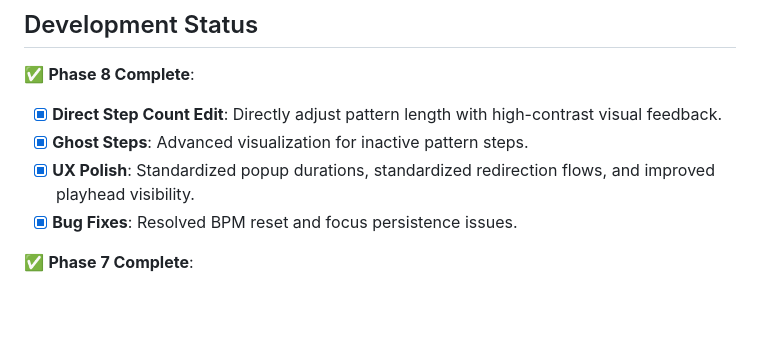
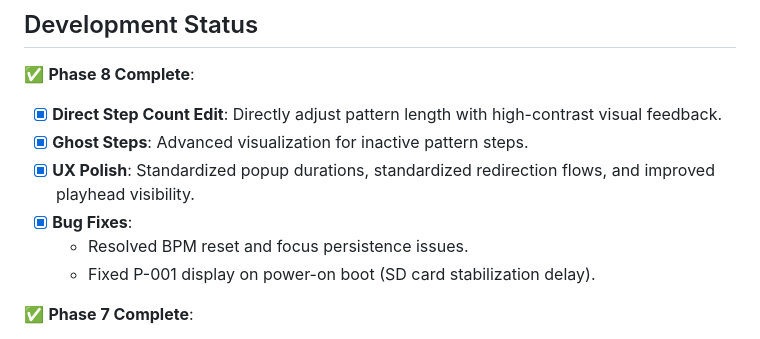
Before and after one commit to ardaeden/DrumModule, a Markdown page: README.md, the part around the change. Rendered like a GitHub page; blank space fills up the shorter version.

Commit message:
Update README with power-on boot fix documentation

```diff
--- a/README.md
+++ b/README.md
@@ -124,7 +124,9 @@ The pattern files are **binary-based** memory dumps of the `Pattern` C-struct (~
 - [x] **Direct Step Count Edit**: Directly adjust pattern length with high-contrast visual feedback.
 - [x] **Ghost Steps**: Advanced visualization for inactive pattern steps.
 - [x] **UX Polish**: Standardized popup durations, standardized redirection flows, and improved playhead visibility.
-- [x] **Bug Fixes**: Resolved BPM reset and focus persistence issues.
+- [x] **Bug Fixes**:
+  - Resolved BPM reset and focus persistence issues.
+  - Fixed P-001 display on power-on boot (SD card stabilization delay).
 
 ✅ **Phase 7 Complete**:
 - [x] **Deep Code Cleanup**: Removed dead code and standardized global state.
```
